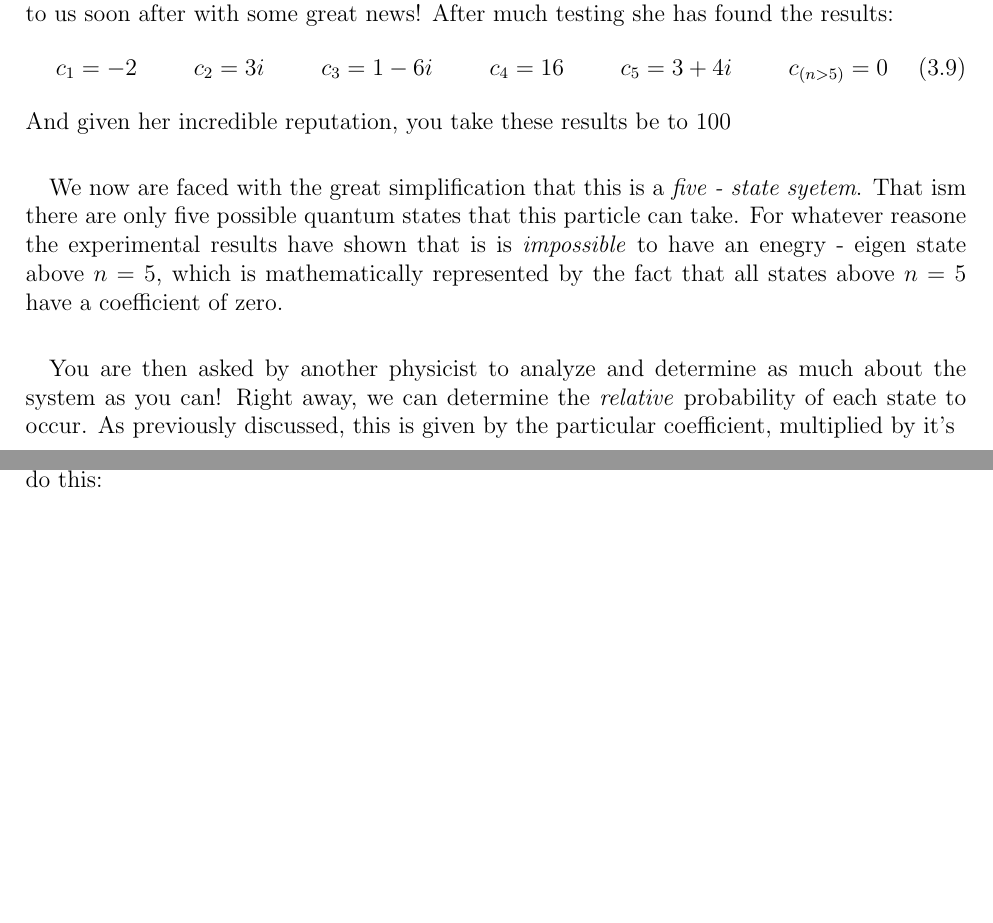
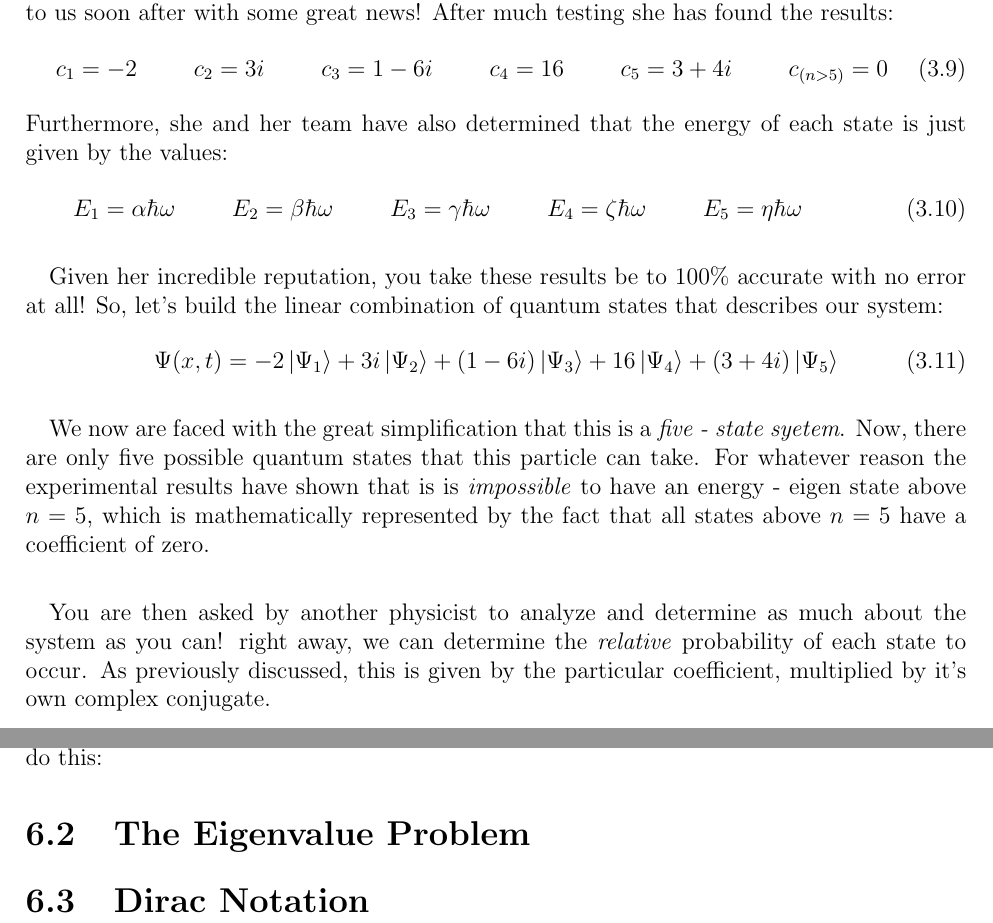
Before and after one commit to landonbuell/Quantum-101, a LaTeX thesis (version1/The Quantum Game.tex): two parts of pages 48 and 61 of 61, joined at a grey line, cut so that both start at the same text, the shorter picture padded with empty space. Compiled offline with pdfLaTeX.

Commit message:
19 March 2020
- Updates on chapter 3.3

```diff
--- a/version1/The Quantum Game.tex
+++ b/version1/The Quantum Game.tex
@@ -1221,9 +1221,23 @@ c_4 = 16 \hspace*{1cm}
 c_5 = 3 + 4i \hspace{1cm}
 c_{(n > 5)} = 0
 \end{equation}
-And given her incredible reputation, you take these results be to 100% accurate with no error at all!
-\paragraph*{}We now are faced with the great simplification that this is a \textit{five - state syetem}. That ism there are only five possible quantum states that this particle can take. For whatever reasone the experimental results have shown that is is \textit{impossible} to have an enegry - eigen state above $n = 5$, which is mathematically represented by the fact that all states above $n = 5$ have a coefficient of zero.
-\paragraph*{}You are then asked by another physicist to analyze and determine as much about the system as you can! Right away, we can determine the \textit{relative} probability of each state to occur. As previously discussed, this is given by the particular coefficient, multiplied by it's
+Furthermore, she and her team have also determined that the energy of each state is just given by the values:
+\begin{equation}
+E_1 = \alpha\hbar\omega \hspace*{1cm}
+E_2 = \beta\hbar\omega \hspace*{1cm}
+E_3 = \gamma\hbar\omega \hspace*{1cm}
+E_4 = \zeta\hbar\omega \hspace*{1cm}
+E_5 = \eta\hbar\omega \hspace*{1cm}
+\end{equation}
+\paragraph*{}Given her incredible reputation, you take these results be to 100\% accurate with no error at all! So, let's build the linear combination of quantum states that describes our system:
+\begin{equation}
+\Psi(x,t) = -2\ket{\Psi_1} + 3i\ket{\Psi_2} + (1-6i)\ket{\Psi_3} +
+16\ket{\Psi_4} + (3 + 4i)\ket{\Psi_5}
+\end{equation}
+\paragraph*{}We now are faced with the great simplification that this is a \textit{five - state syetem}. Now, there are only five possible quantum states that this particle can take. For whatever reason the experimental results have shown that is is \textit{impossible} to have an energy - eigen state above $n = 5$, which is mathematically represented by the fact that all states above $n = 5$ have a coefficient of zero.
+\paragraph*{}You are then asked by another physicist to analyze and determine as much about the system as you can! right away, we can determine the \textit{relative} probability of each state to occur. As previously discussed, this is given by the particular coefficient, multiplied by it's own complex conjugate.
+
+
 
 % ================================================================
 
@@ -1441,6 +1455,12 @@ Note that I have chosen $N$ to be 2048 because computers tend to like to work wi
 
 % ================================================================
 
+\section{The Eigenvalue Problem}
+
+% ================================================================
+
+\section{Dirac Notation}
+
 
 % ================================================================
 % ================================================================
```
Also changed, not shown: version1/The Quantum Game.pdf, 4 other files.
